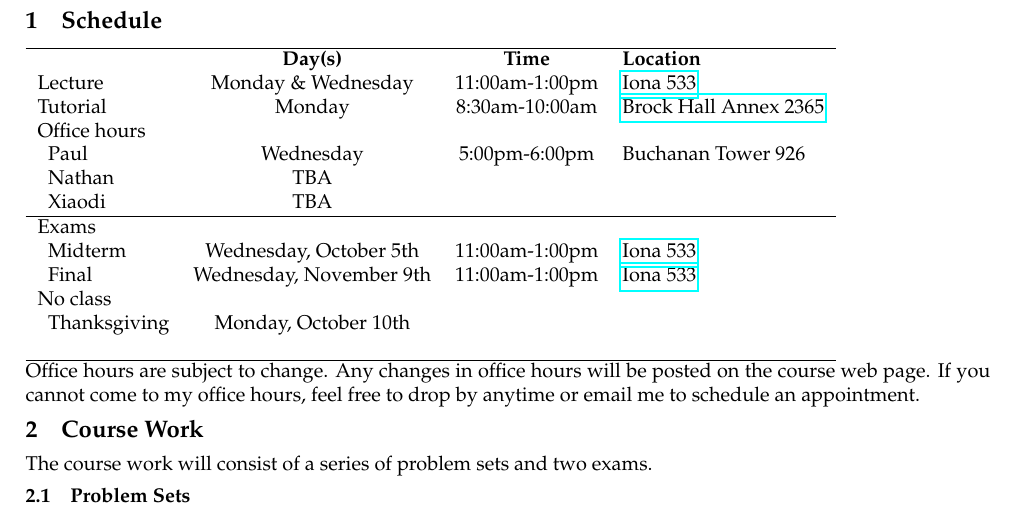
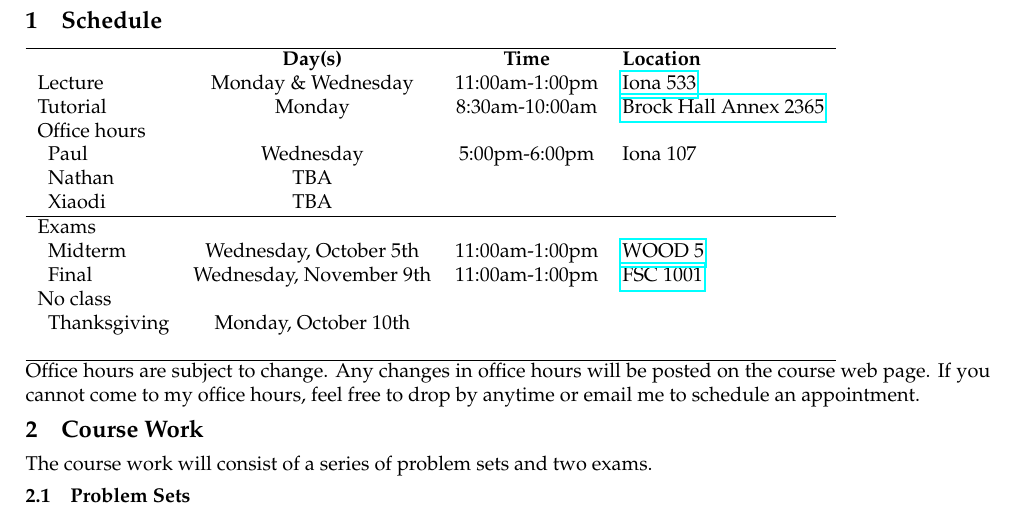
Before and after one commit to aminehadbi/econ101, a LaTeX document (syllabus/526-syllabus.tex): part of page 1 of 5, cut so that both start at the same text. Compiled offline with pdfLaTeX.

Commit message:
modified:   ../syllabus/526-syllabus.tex  - changed location of exams

```diff
--- a/syllabus/526-syllabus.tex
+++ b/syllabus/526-syllabus.tex
@@ -99,12 +99,14 @@ all students can see the questions and answers.
   \href{https://ssc.adm.ubc.ca/classroomservices/function/viewlocation?userEvent=ShowLocation&buildingID=BRKX&roomID=2365}
   {Brock Hall Annex 2365}  \\
   Office hours \\
-  \; Paul & Wednesday & 5:00pm-6:00pm & Buchanan Tower 926 \\
+  \; Paul & Wednesday & 5:00pm-6:00pm & Iona 107 \\
   \; Nathan & TBA & & \\
   \; Xiaodi & TBA & & \\ \hline
   Exams \\
-  \; Midterm & Wednesday, October 5th & 11:00am-1:00pm & \href{https://ssc.adm.ubc.ca/classroomservices/function/viewlocation?userEvent=ShowLocation&buildingID=IONA&roomID=533}{Iona 533} \\
-  \; Final & Wednesday, November 9th & 11:00am-1:00pm & \href{https://ssc.adm.ubc.ca/classroomservices/function/viewlocation?userEvent=ShowLocation&buildingID=IONA&roomID=533}{Iona 533} \\
+  \; Midterm & Wednesday, October 5th & 11:00am-1:00pm &
+                                                         \href{https://ssc.adm.ubc.ca/classroomservices/function/viewlocation?userEvent=ShowLocation&buildingID=WOOD&roomID=5}{WOOD 5} \\
+  \; Final & Wednesday, November 9th & 11:00am-1:00pm &
+                                                        \href{https://ssc.adm.ubc.ca/classroomservices/function/viewlocation?userEvent=ShowLocation&buildingID=FSC&roomID=1001}{FSC 1001} \\
   No class \\
   \; Thanksgiving & Monday, October 10th \\
   \\ \hline
```
